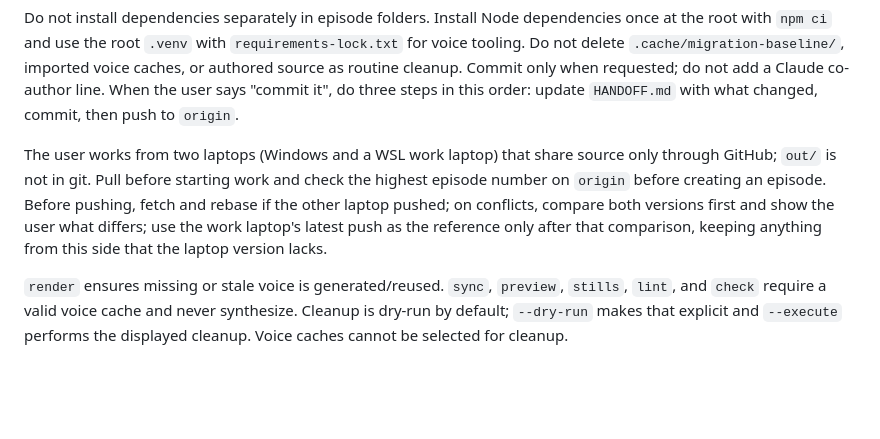
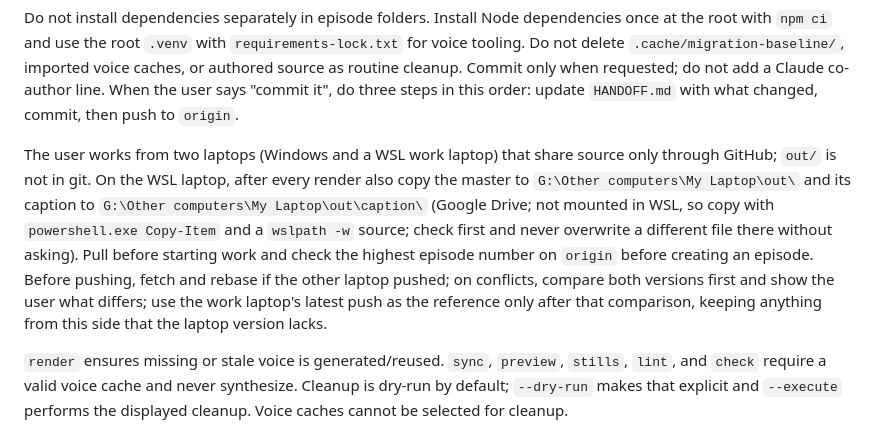
Before and after one commit to nabhanibrhm/motion, a Markdown page: CLAUDE.md, the part around the change. GitHub-like rendering; blank space fills up the shorter version.

Commit message:
CLAUDE.md: on WSL copy rendered masters and captions to the G: Drive out folder; handoff

```diff
--- a/CLAUDE.md
+++ b/CLAUDE.md
@@ -29,7 +29,7 @@ The only supported video size is 1080×1920, at 30 fps (default) or 60 fps (opt-
 
 Do not install dependencies separately in episode folders. Install Node dependencies once at the root with `npm ci` and use the root `.venv` with `requirements-lock.txt` for voice tooling. Do not delete `.cache/migration-baseline/`, imported voice caches, or authored source as routine cleanup. Commit only when requested; do not add a Claude co-author line. When the user says "commit it", do three steps in this order: update `HANDOFF.md` with what changed, commit, then push to `origin`.
 
-The user works from two laptops (Windows and a WSL work laptop) that share source only through GitHub; `out/` is not in git. Pull before starting work and check the highest episode number on `origin` before creating an episode. Before pushing, fetch and rebase if the other laptop pushed; on conflicts, compare both versions first and show the user what differs; use the work laptop's latest push as the reference only after that comparison, keeping anything from this side that the laptop version lacks.
+The user works from two laptops (Windows and a WSL work laptop) that share source only through GitHub; `out/` is not in git. On the WSL laptop, after every render also copy the master to `G:\Other computers\My Laptop\out\` and its caption to `G:\Other computers\My Laptop\out\caption\` (Google Drive; not mounted in WSL, so copy with `powershell.exe Copy-Item` and a `wslpath -w` source; check first and never overwrite a different file there without asking). Pull before starting work and check the highest episode number on `origin` before creating an episode. Before pushing, fetch and rebase if the other laptop pushed; on conflicts, compare both versions first and show the user what differs; use the work laptop's latest push as the reference only after that comparison, keeping anything from this side that the laptop version lacks.
 
 `render` ensures missing or stale voice is generated/reused. `sync`, `preview`, `stills`, `lint`, and `check` require a valid voice cache and never synthesize. Cleanup is dry-run by default; `--dry-run` makes that explicit and `--execute` performs the displayed cleanup. Voice caches cannot be selected for cleanup.
 
```
Also changed, not shown: HANDOFF.md (+1 -0 lines).
